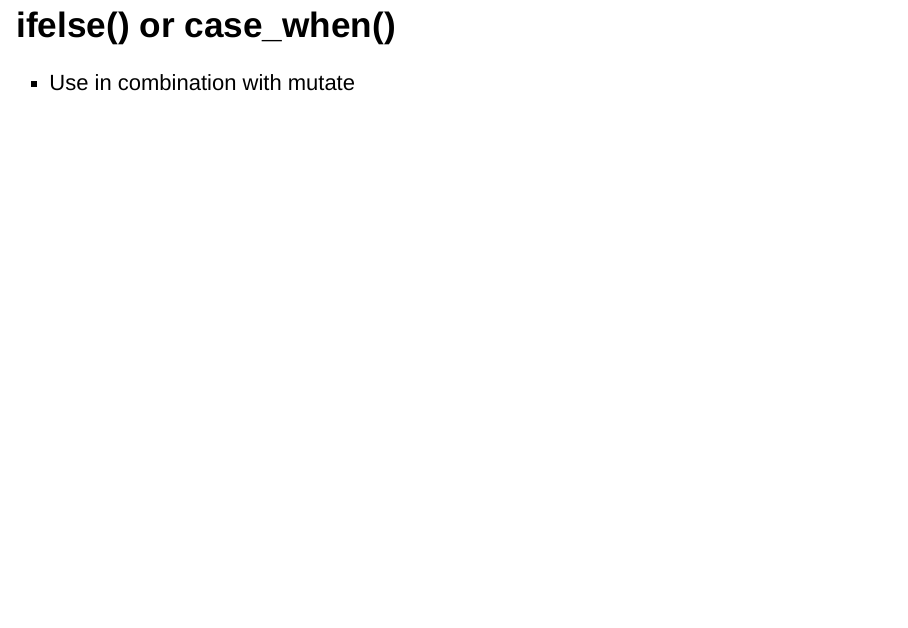
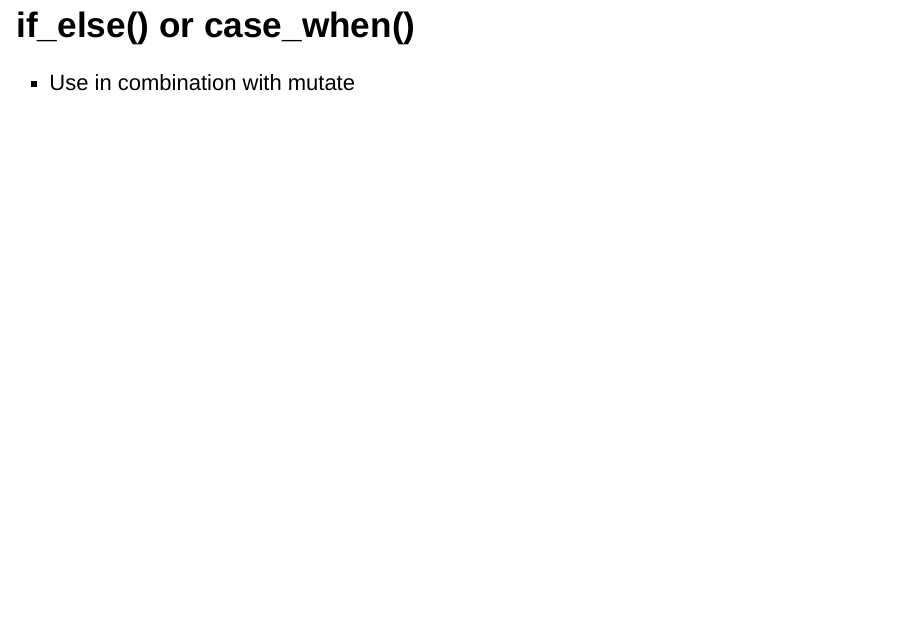
Before and after one commit to Sorenson-Impact/data_science_training, an R Markdown document (Transform/Transform.Rmd): page 19 of 20. Rendered offline with R 4.5, knitr and Pandoc, with nearby package versions; the code chunks are not run, so their results and figures are left out; drawn as Slidy slides in place of the format the file asks for; common packages that the code uses without loading them are loaded.

Commit message:
this is not base r

````diff
--- a/Transform/Transform.Rmd
+++ b/Transform/Transform.Rmd
@@ -253,7 +253,7 @@ flights %>%
 
 ```
 
-## ifelse() or case_when()
+## if_else() or case_when()
 
 - Use in combination with mutate
 
````
